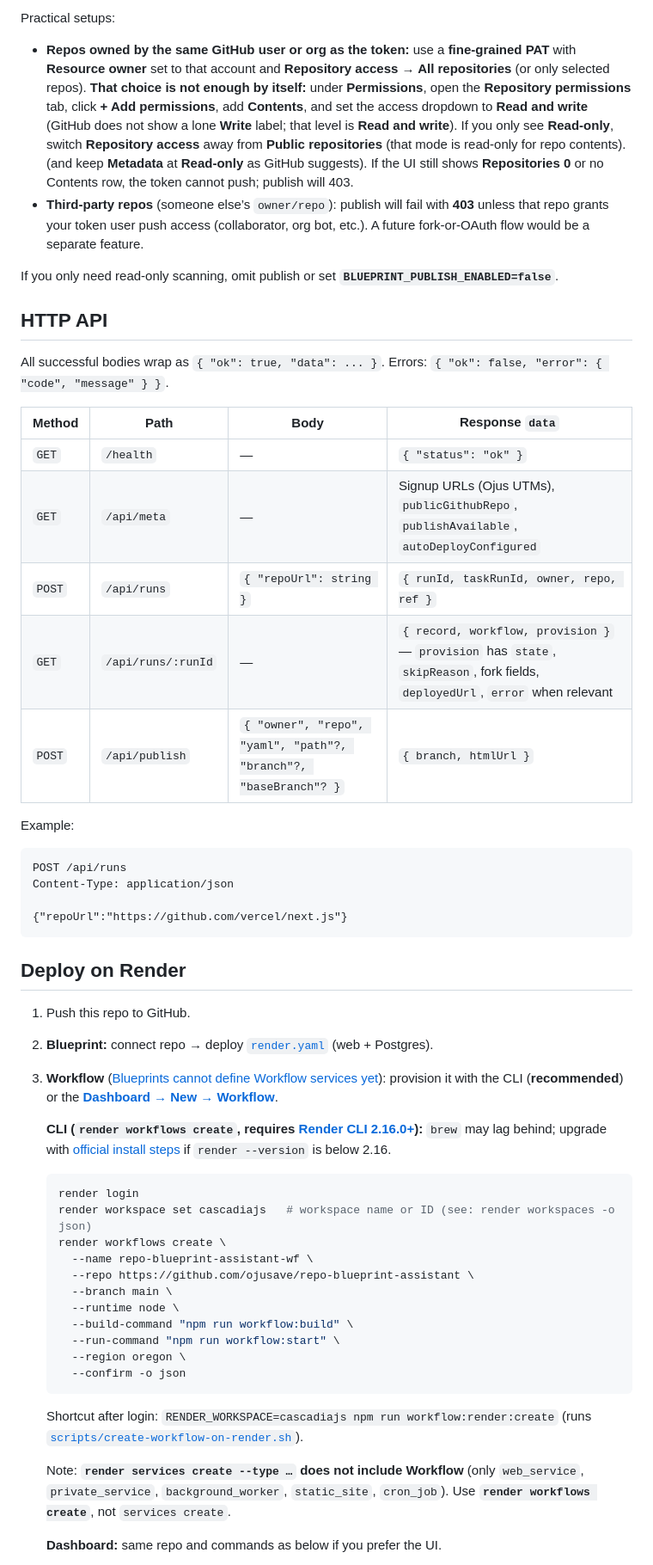
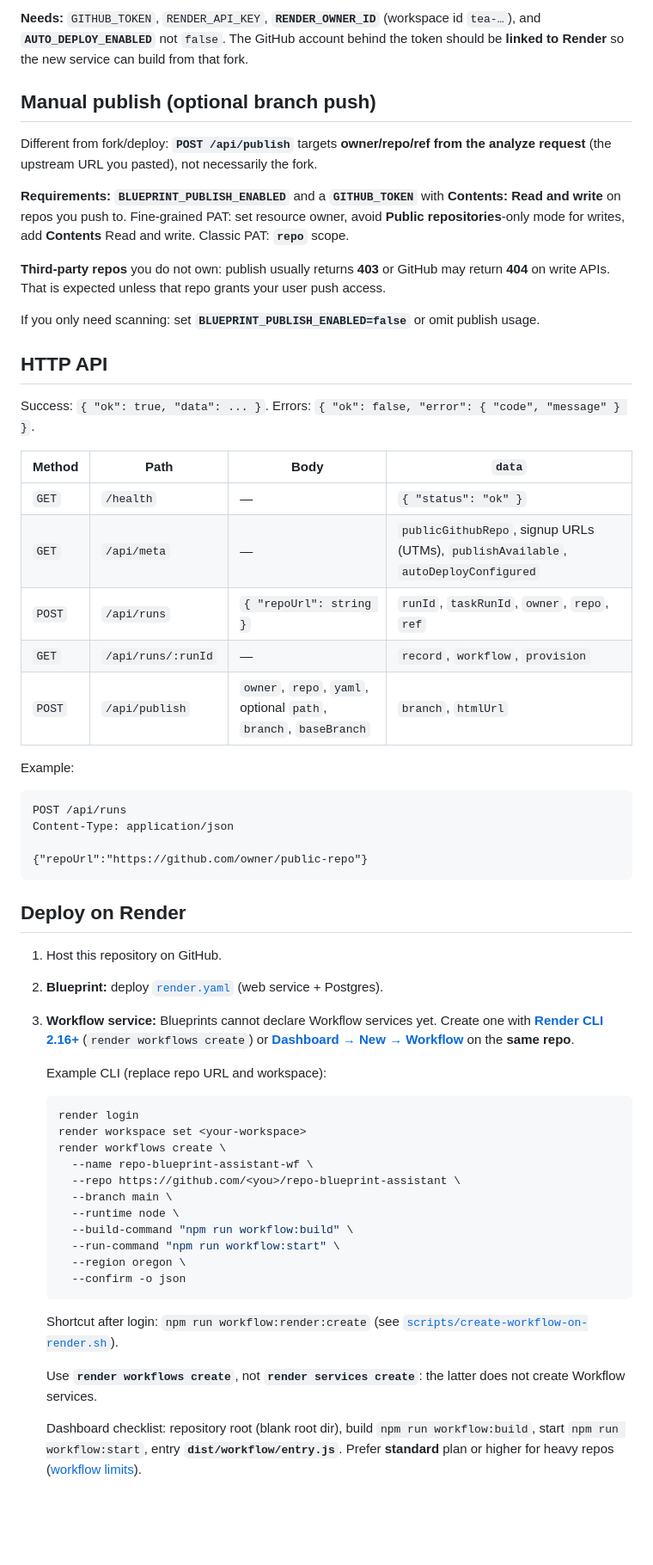
Before and after one commit to ojusave/repo-blueprint-assistant, a Markdown page: README.md, the part around one of its changes. Shown at 86% size. Rendered like a GitHub page; blank space fills up the shorter version.

````diff
--- a/README.md
+++ b/README.md
@@ -33,22 +62,27 @@ When env is set (`GITHUB_TOKEN`, `RENDER_API_KEY`, **`RENDER_OWNER_ID`**, `AUTO_
 
-Practical setups:
+**Needs:** `GITHUB_TOKEN`, `RENDER_API_KEY`, **`RENDER_OWNER_ID`** (workspace id `tea-…`), and **`AUTO_DEPLOY_ENABLED`** not `false`. The GitHub account behind the token should be **linked to Render** so the new service can build from that fork.
 
-- **Repos owned by the same GitHub user or org as the token:** use a **fine-grained PAT** with **Resource owner** set to that account and **Repository access → All repositories** (or only selected repos). **That choice is not enough by itself:** under **Permissions**, open the **Repository permissions** tab, click **+ Add permissions**, add **Contents**, and set the access dropdown to **Read and write** (GitHub does not show a lone **Write** label; that level is **Read and write**). If you only see **Read-only**, switch **Repository access** away from **Public repositories** (that mode is read-only for repo contents). (and keep **Metadata** at **Read-only** as GitHub suggests). If the UI still shows **Repositories 0** or no Contents row, the token cannot push; publish will 403.
-- **Third-party repos** (someone else’s `owner/repo`): publish will fail with **403** unless that repo grants your token user push access (collaborator, org bot, etc.). A future fork-or-OAuth flow would be a separate feature.
+## Manual publish (optional branch push)
 
-If you only need read-only scanning, omit publish or set **`BLUEPRINT_PUBLISH_ENABLED=false`**.
+Different from fork/deploy: **`POST /api/publish`** targets **owner/repo/ref from the analyze request** (the upstream URL you pasted), not necessarily the fork.
+
+**Requirements:** **`BLUEPRINT_PUBLISH_ENABLED`** and a **`GITHUB_TOKEN`** with **Contents: Read and write** on repos you push to. Fine-grained PAT: set resource owner, avoid **Public repositories**-only mode for writes, add **Contents** Read and write. Classic PAT: **`repo`** scope.
+
+**Third-party repos** you do not own: publish usually returns **403** or GitHub may return **404** on write APIs. That is expected unless that repo grants your user push access.
+
+If you only need scanning: set **`BLUEPRINT_PUBLISH_ENABLED=false`** or omit publish usage.
 
 ## HTTP API
 
-All successful bodies wrap as `{ "ok": true, "data": ... }`. Errors: `{ "ok": false, "error": { "code", "message" } }`.
+Success: `{ "ok": true, "data": ... }`. Errors: `{ "ok": false, "error": { "code", "message" } }`.
 
-| Method | Path | Body | Response `data` |
-|--------|------|------|-------------------|
+| Method | Path | Body | `data` |
+|--------|------|------|--------|
 | `GET` | `/health` | — | `{ "status": "ok" }` |
-| `GET` | `/api/meta` | — | Signup URLs (Ojus UTMs), `publicGithubRepo`, `publishAvailable`, `autoDeployConfigured` |
-| `POST` | `/api/runs` | `{ "repoUrl": string }` | `{ runId, taskRunId, owner, repo, ref }` |
-| `GET` | `/api/runs/:runId` | — | `{ record, workflow, provision }` — `provision` has `state`, `skipReason`, fork fields, `deployedUrl`, `error` when relevant |
-| `POST` | `/api/publish` | `{ "owner", "repo", "yaml", "path"?, "branch"?, "baseBranch"? }` | `{ branch, htmlUrl }` |
+| `GET` | `/api/meta` | — | `publicGithubRepo`, signup URLs (UTMs), `publishAvailable`, `autoDeployConfigured` |
+| `POST` | `/api/runs` | `{ "repoUrl": string }` | `runId`, `taskRunId`, `owner`, `repo`, `ref` |
+| `GET` | `/api/runs/:runId` | — | `record`, `workflow`, `provision` |
+| `POST` | `/api/publish` | `owner`, `repo`, `yaml`, optional `path`, `branch`, `baseBranch` | `branch`, `htmlUrl` |
 
 Example:
 
@@ -56,23 +90,23 @@ Example:
 POST /api/runs
 Content-Type: application/json
 
-{"repoUrl":"https://github.com/vercel/next.js"}
+{"repoUrl":"https://github.com/owner/public-repo"}
 ```
 
 ## Deploy on Render
 
-1. Push this repo to GitHub.
-2. **Blueprint:** connect repo → deploy [`render.yaml`](render.yaml) (web + Postgres).
-3. **Workflow** ([Blueprints cannot define Workflow services yet](https://render.com/docs/workflows)): provision it with the CLI (**recommended**) or the **[Dashboard → New → Workflow](https://dashboard.render.com/new)**.
+1. Host this repository on GitHub.
+2. **Blueprint:** deploy [`render.yaml`](render.yaml) (web service + Postgres).
+3. **Workflow service:** Blueprints cannot declare Workflow services yet. Create one with **[Render CLI 2.16+](https://render.com/docs/cli#1-install-or-upgrade)** (`render workflows create`) or **[Dashboard → New → Workflow](https://dashboard.render.com/new)** on the **same repo**.
 
-   **CLI (`render workflows create`, requires [Render CLI 2.16.0+](https://github.com/render-oss/cli/blob/main/CHANGELOG.md)):** `brew` may lag behind; upgrade with [official install steps](https://render.com/docs/cli#1-install-or-upgrade) if `render --version` is below 2.16.
+   Example CLI (replace repo URL and workspace):
 
    ```bash
    render login
-   render workspace set cascadiajs   # workspace name or ID (see: render workspaces -o json)
+   render workspace set <your-workspace>
    render workflows create \
      --name repo-blueprint-assistant-wf \
-     --repo https://github.com/ojusave/repo-blueprint-assistant \
+     --repo https://github.com/<you>/repo-blueprint-assistant \
      --branch main \
      --runtime node \
      --build-command "npm run workflow:build" \
@@ -81,9 +115,9 @@ Content-Type: application/json
      --confirm -o json
    ```
 
-   Shortcut after login: `RENDER_WORKSPACE=cascadiajs npm run workflow:render:create` (runs [`scripts/create-workflow-on-render.sh`](scripts/create-workflow-on-render.sh)).
+   Shortcut after login: `npm run workflow:render:create` (see [`scripts/create-workflow-on-render.sh`](scripts/create-workflow-on-render.sh)).
 
-   Note: **`render services create --type …` does not include Workflow** (only `web_service`, `private_service`, `background_worker`, `static_site`, `cron_job`). Use **`render workflows create`**, not `services create`.
+   Use **`render workflows create`**, not **`render services create`**: the latter does not create Workflow services.
 
-   **Dashboard:** same repo and commands as below if you prefer the UI.
+   Dashboard checklist: repository root (blank root dir), build `npm run workflow:build`, start `npm run workflow:start`, entry **`dist/workflow/entry.js`**. Prefer **standard** plan or higher for heavy repos ([workflow limits](https://render.com/docs/workflows-limits)).
 
````
Also changed, not shown: other parts of README.md (+98 -59 lines).
